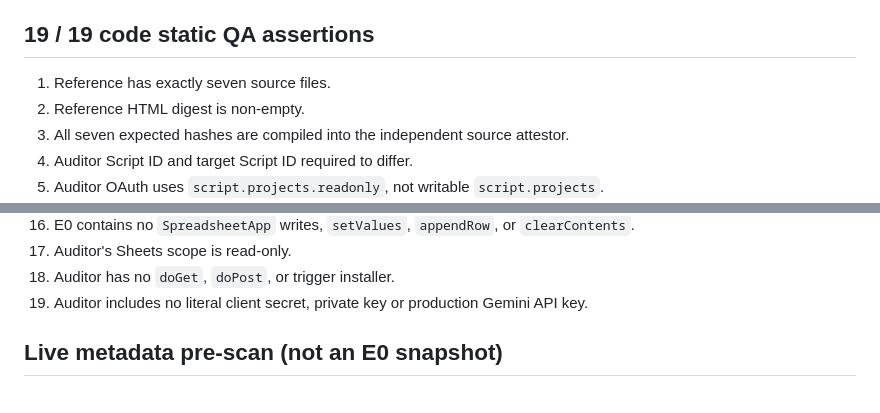
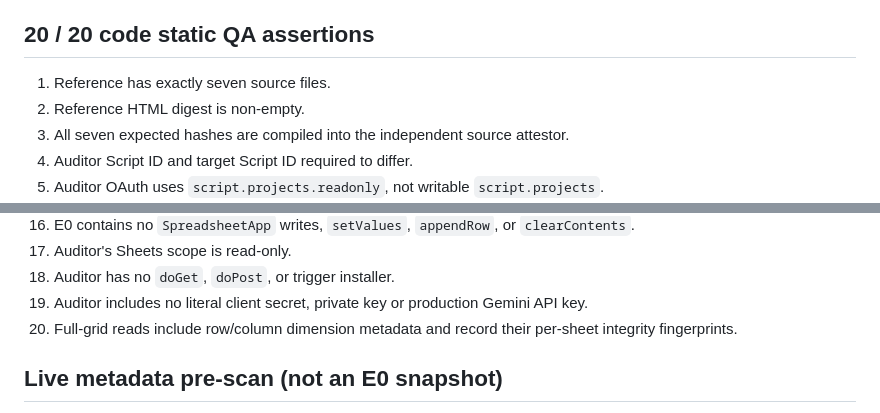
Before and after one commit to leidaafihijika7-lab/manajemen-kinerja-minomartani, a Markdown page: e2e-attestation/STATIC_QC_AND_GATE_STATUS_V1.md, 2 parts joined by grey strips. GitHub-like rendering.

Commit message:
docs(audit): note dimension-state coverage in E0 static QC

```diff
--- a/e2e-attestation/STATIC_QC_AND_GATE_STATUS_V1.md
+++ b/e2e-attestation/STATIC_QC_AND_GATE_STATUS_V1.md
@@ -7,7 +7,7 @@
 - All seven candidate source entries have *canonical SHA-256* digests. The >1MB `Index.html` was read via the GitHub content-fetch path and hashed in full; no empty HTML digest was accepted.
 - Hashing procedure was checked independently against standard SHA-256 `abc` test vector before pinning the seven digests.
 
-## 19 / 19 code static QA assertions
+## 20 / 20 code static QA assertions
 1. Reference has exactly seven source files.
 2. Reference HTML digest is non-empty.
 3. All seven expected hashes are compiled into the independent source attestor.
@@ -27,6 +27,7 @@
 17. Auditor's Sheets scope is read-only.
 18. Auditor has no `doGet`, `doPost`, or trigger installer.
 19. Auditor includes no literal client secret, private key or production Gemini API key.
+20. Full-grid reads include row/column dimension metadata and record their per-sheet integrity fingerprints.
 
 ## Live metadata pre-scan (not an E0 snapshot)
 - Rechecked via connected Drive metadata and folder listing: isolated spreadsheet has 12 exact expected tabs; owner-only permission metadata for workbook, upload folder, evidence folder; upload root was empty. See `e2e-attestation/PRE_E0_METADATA_OBSERVATION_2026-10-14.json`.
```
Also changed, not shown: other parts of e2e-attestation/STATIC_QC_AND_GATE_STATUS_V1.md (+1 -1 lines).
